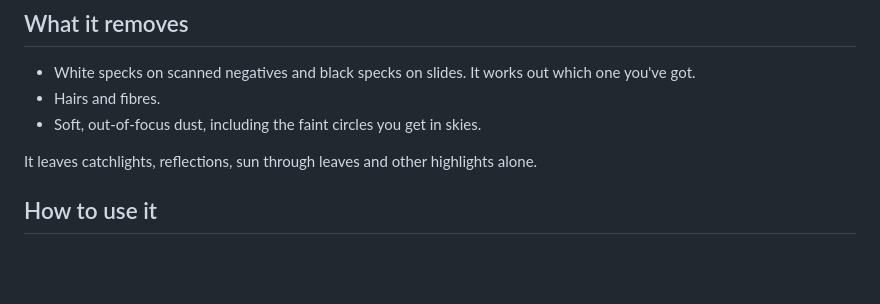
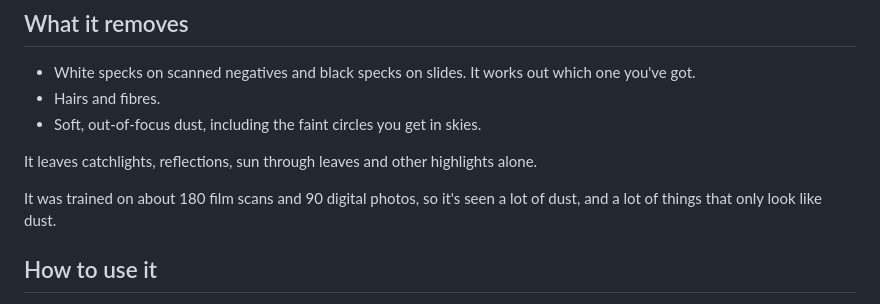
Before and after one commit to magholmes/film-dust, a Markdown page: README.md, the part around the change. GitHub-like rendering; blank space fills up the shorter version.

Commit message:
README: what it was trained on

```diff
--- a/README.md
+++ b/README.md
@@ -47,6 +47,8 @@ Where the crops came from.
 
 It leaves catchlights, reflections, sun through leaves and other highlights alone.
 
+It was trained on about 180 film scans and 90 digital photos, so it's seen a lot of dust, and a lot of things that only look like dust.
+
 ## How to use it
 
 1. Open a scan in Photoshop.
```
